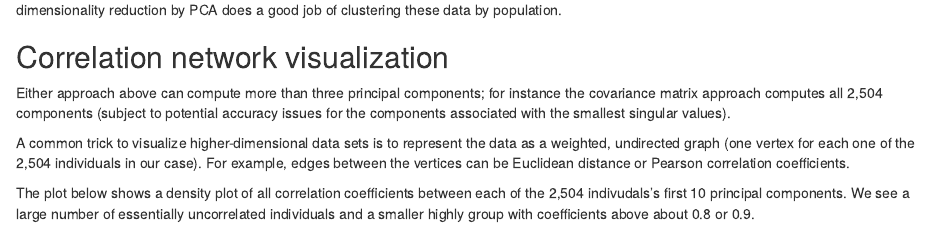
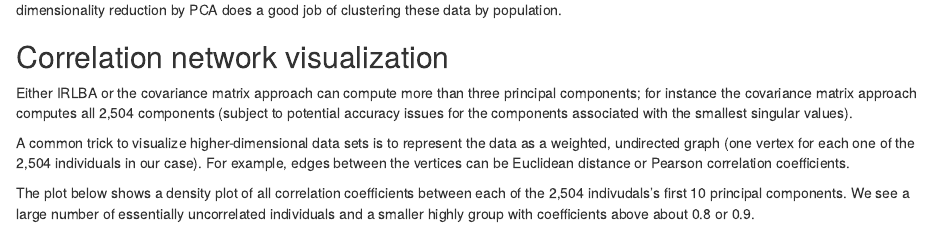
Before and after one commit to bwlewis/1000_genomes_examples, an R Markdown document (PCA_whole_genome.Rmd): the page in a window 1100 px wide, from 8390 px down. Rendered offline with R 4.5, knitr and Pandoc, with nearby package versions; some code elsewhere in the file could not run offline.

Commit message:
vis update

```diff
--- a/PCA_whole_genome.Rmd
+++ b/PCA_whole_genome.Rmd
@@ -520,10 +520,10 @@ data by population.
 
 ## Correlation network visualization
 
-Either approach above can compute more than three principal components;
-for instance the covariance matrix approach computes all 2,504 components
-(subject to potential accuracy issues for the components associated with the
-smallest singular values).
+Either IRLBA or the covariance matrix approach can compute more than three
+principal components; for instance the covariance matrix approach computes all
+2,504 components (subject to potential accuracy issues for the components
+associated with the smallest singular values).
 
 A common trick to visualize higher-dimensional data sets is to represent the
 data as a weighted, undirected graph (one vertex for each one of the 2,504
```
Also changed, not shown: PCA_whole_genome.Rmd (3 more changed lines).
